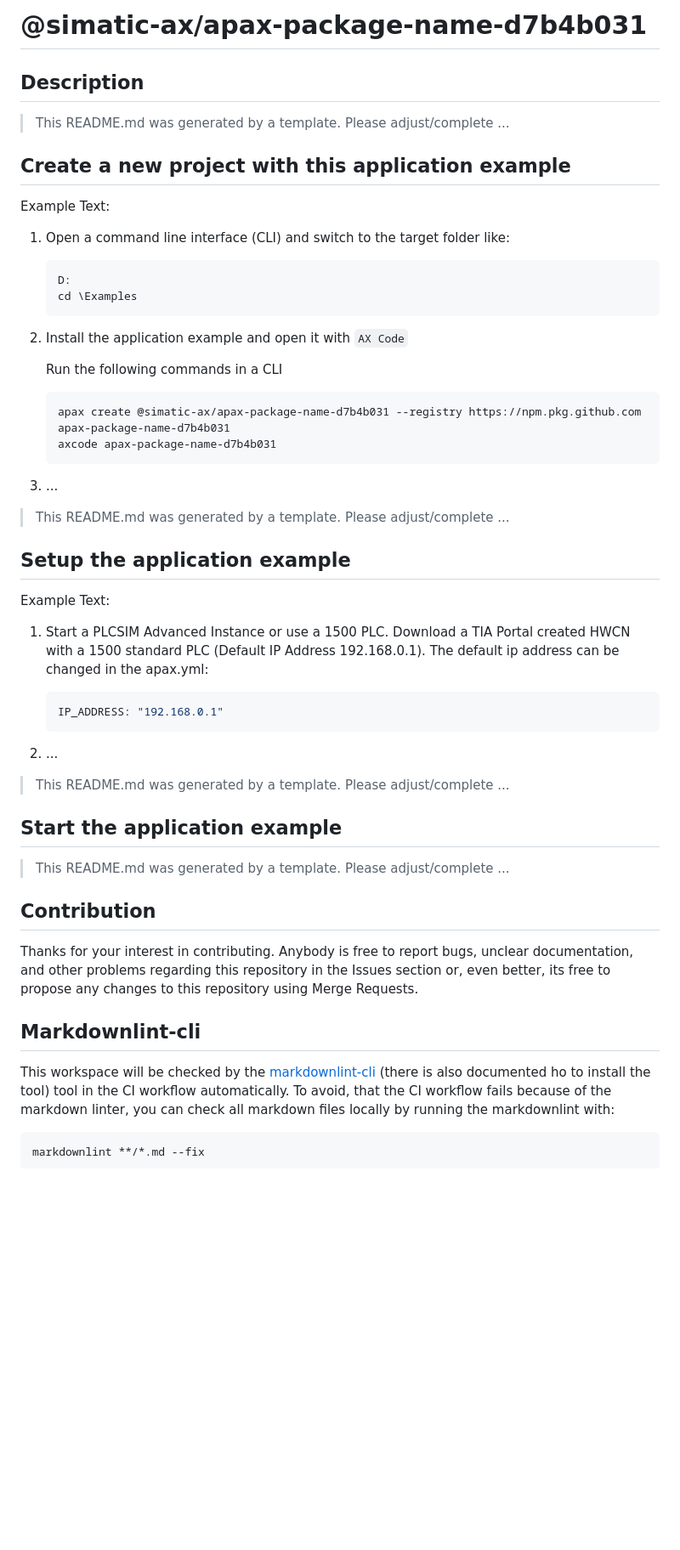
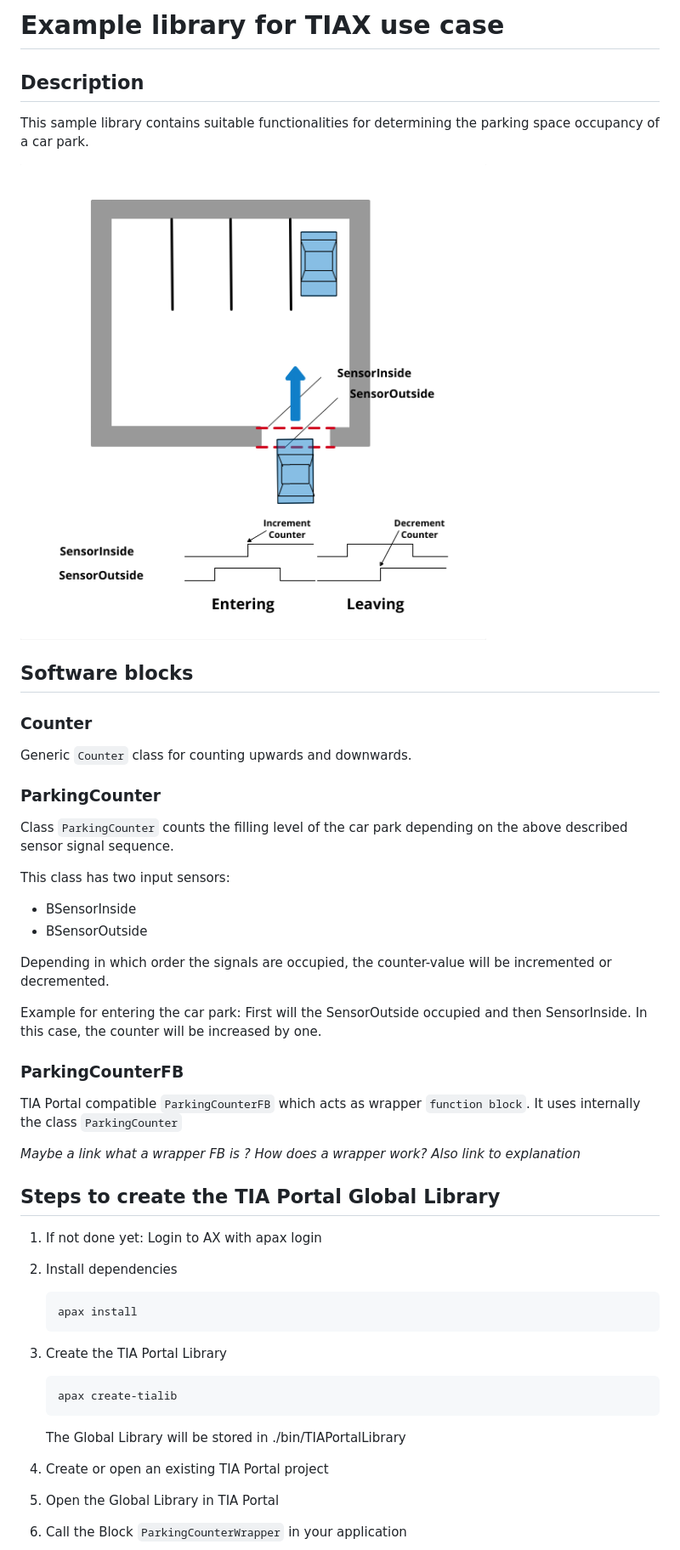
Before and after one commit to simatic-ax/ae-counter-tiax, a Markdown page: README.md, the part around one of its changes. Shown at 85% size. Rendered like a GitHub page; pictures changed too: img/CarPark.png (added); blank space fills up the shorter version.

Commit message:
Init : Project migration GitLab > GitHub

````diff
--- a/README.md
+++ b/README.md
@@ -1,65 +1,58 @@
-# @simatic-ax/apax-package-name-d7b4b031
+# Example library for TIAX use case
 
 ## Description
 
-> This README.md was generated by a template.
-> Please adjust/complete ...
+This sample library contains suitable functionalities for determining the parking space occupancy of a car park.
 
-## Create a new project with this application example
+![CarPark](img/CarPark.png)
 
-Example Text:
+## Software blocks
 
-1. Open a command line interface (CLI) and switch to the target folder like:
+### Counter
 
-   ```cli
-   D:
-   cd \Examples
-   ```
+Generic `Counter` class for counting upwards and downwards.
 
-2. Install the application example and open it with `AX Code`
+### ParkingCounter
 
-   Run the following commands in a CLI
+Class `ParkingCounter` counts the filling level of the car park depending on the above described sensor signal sequence.
 
-   ```cli
-   apax create @simatic-ax/apax-package-name-d7b4b031 --registry https://npm.pkg.github.com apax-package-name-d7b4b031
-   axcode apax-package-name-d7b4b031
-   ```
+This class has two input sensors:
+- BSensorInside
+- BSensorOutside
 
-3. ...
+Depending in which order the signals are occupied, the counter-value will be incremented or decremented.
 
-> This README.md was generated by a template.
-> Please adjust/complete ...
+Example for entering the car park:
+First will the SensorOutside occupied and then SensorInside. In this case, the counter will be increased by one.
 
-## Setup the application example
+### ParkingCounterFB
 
-Example Text:
+TIA Portal compatible `ParkingCounterFB` which acts as wrapper `function block`. It uses internally the class `ParkingCounter`
 
-1. Start a PLCSIM Advanced Instance or use a 1500 PLC. Download a TIA Portal created HWCN with a 1500 standard PLC (Default IP Address 192.168.0.1). The default ip address can be changed in the apax.yml:
+_Maybe a link what a wrapper FB is ?_
+_How does a wrapper work? Also link to explanation_
 
-   ```yml
-   IP_ADDRESS: "192.168.0.1"
-   ```
+## Steps to create the TIA Portal Global Library
 
-2. ...
+1. If not done yet: Login to AX with apax login
 
-> This README.md was generated by a template.
-> Please adjust/complete ...
+1. Install dependencies
 
-## Start the application example
+    ```sh
+    apax install
+    ```
 
-> This README.md was generated by a template.
-> Please adjust/complete ...
+1. Create the TIA Portal Library
 
-## Contribution
+    ```sh
+    apax create-tialib
+    ```
 
-Thanks for your interest in contributing. Anybody is free to report bugs, unclear documentation, and other problems regarding this repository in the Issues section or, even better, its free to propose any changes to this repository using Merge Requests.
+    The Global Library will be stored in ./bin/TIAPortalLibrary
 
-## Markdownlint-cli
+1. Create or open an existing TIA Portal project
 
-This workspace will be checked by the [markdownlint-cli](https://github.com/igorshubovych/markdownlint-cli) (there is also documented ho to install the tool) tool in the CI workflow automatically.
-To avoid, that the CI workflow fails because of the markdown linter, you can check all markdown files locally by running the markdownlint with:
+1. Open the Global Library in TIA Portal
 
-```sh
-markdownlint **/*.md --fix
-```
+1. Call the Block `ParkingCounterWrapper` in your application
 
````
Also changed, not shown: other parts of README.md (+19 -2 lines), docs/app.md (deleted, +0 -1 lines), img/TiaUsage.png (added), 15 other files.
